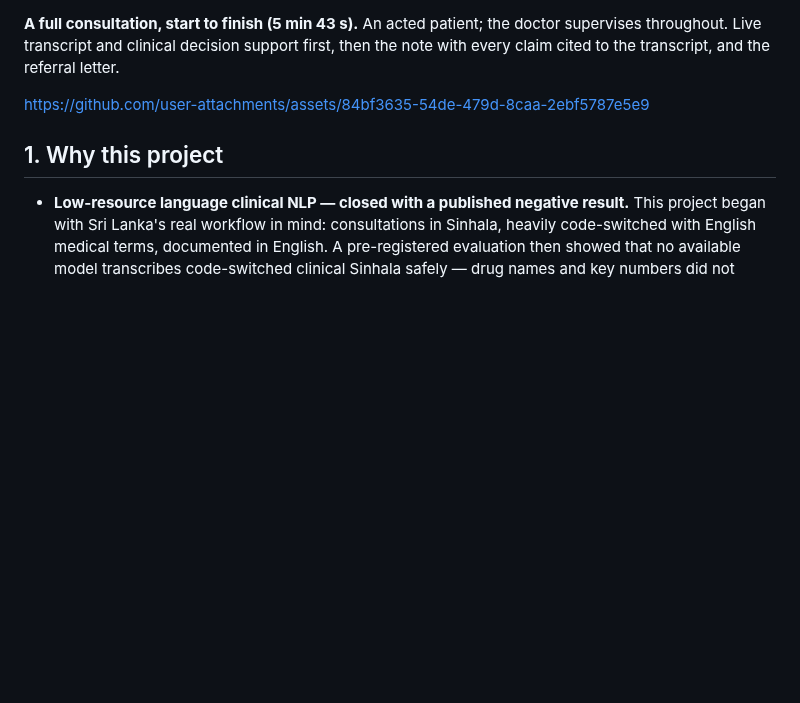
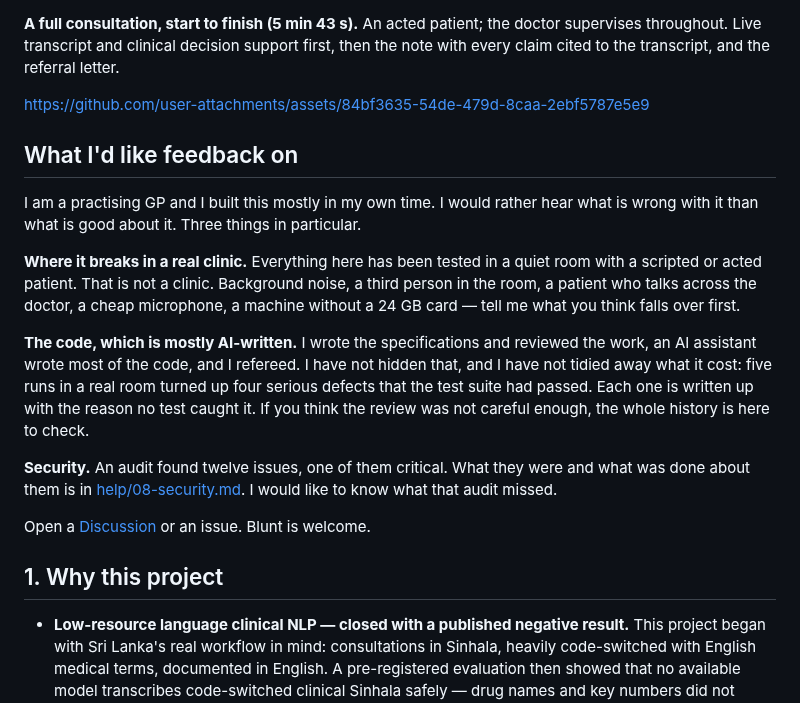
Before and after one commit to IndyWH/OpenConsult, a Markdown page: README.md, the part around the change. Drawn GitHub-style; blank space fills up the shorter version.

Commit message:
README: what I'd like feedback on
A short section after the video inviting critique on three things: where it breaks in a real clinic, the mostly AI-written code, and what the security audit missed. Owner-approved wording.

Co-Authored-By: Claude Opus 5 <noreply@anthropic.com>
Claude-Session: https://claude.ai/code/session_0144HZorH3fZtXRRKhmZeDTE

```diff
--- a/README.md
+++ b/README.md
@@ -13,6 +13,31 @@ Transcribes a doctor–patient consultation live, offers real-time clinical deci
 **A full consultation, start to finish (5 min 43 s).** An acted patient; the doctor supervises throughout. Live transcript and clinical decision support first, then the note with every claim cited to the transcript, and the referral letter.
 
 https://github.com/user-attachments/assets/84bf3635-54de-479d-8caa-2ebf5787e5e9
+
+## What I'd like feedback on
+
+I am a practising GP and I built this mostly in my own time. I would rather
+hear what is wrong with it than what is good about it. Three things in
+particular.
+
+**Where it breaks in a real clinic.** Everything here has been tested in a
+quiet room with a scripted or acted patient. That is not a clinic. Background
+noise, a third person in the room, a patient who talks across the doctor, a
+cheap microphone, a machine without a 24 GB card — tell me what you think
+falls over first.
+
+**The code, which is mostly AI-written.** I wrote the specifications and
+reviewed the work, an AI assistant wrote most of the code, and I refereed. I
+have not hidden that, and I have not tidied away what it cost: five runs in a
+real room turned up four serious defects that the test suite had passed.
+Each one is written up with the reason no test caught it. If you think the
+review was not careful enough, the whole history is here to check.
+
+**Security.** An audit found twelve issues, one of them critical. What they
+were and what was done about them is in [help/08-security.md](help/08-security.md).
+I would like to know what that audit missed.
+
+Open a [Discussion](../../discussions) or an issue. Blunt is welcome.
 
 ## 1. Why this project
 
```
